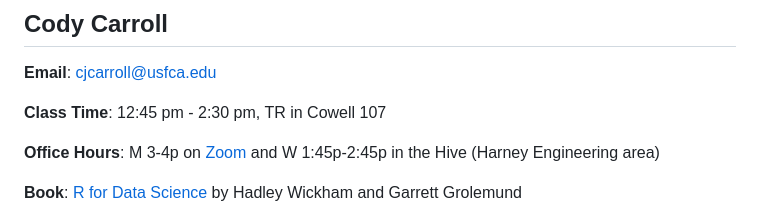
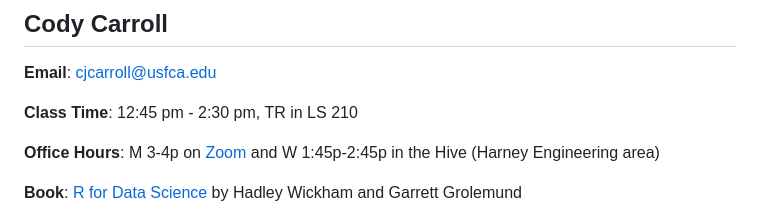
Before and after one commit to codycarroll/Intro-DS-S24, a Markdown page: README.md, the part around the change. GitHub-like rendering.

```diff
--- a/README.md
+++ b/README.md
@@ -4,7 +4,7 @@
 
 **Email**: cjcarroll@usfca.edu
 
-**Class Time**: 12:45 pm - 2:30 pm,	TR in Cowell 107
+**Class Time**: 12:45 pm - 2:30 pm,	TR in LS 210
 
 **Office Hours**:  M 3-4p on [Zoom](https://usfca.zoom.us/my/cody.carroll) and W 1:45p-2:45p in the Hive (Harney Engineering area)
 
```
